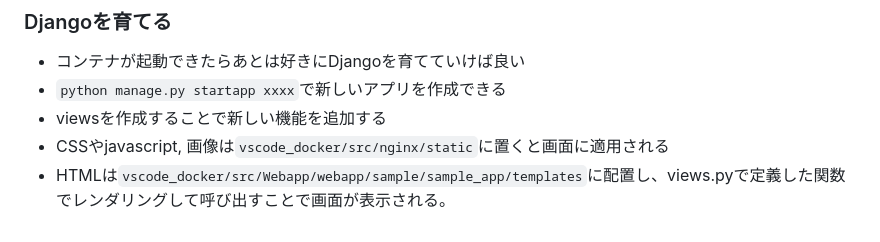
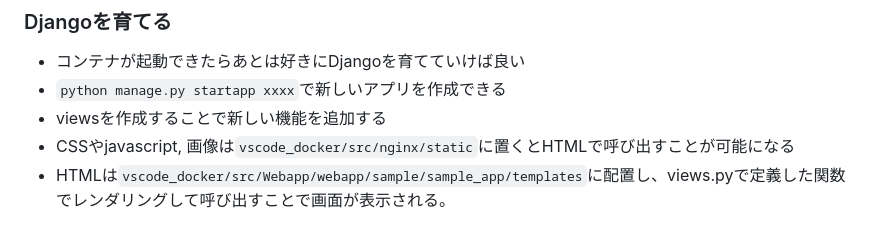
Before and after one commit to yamamuratkr/vscode_docker, a Markdown page: README.md, the part around the change. Rendered like a GitHub page.

```diff
--- a/README.md
+++ b/README.md
@@ -71,5 +71,5 @@ vscode_docker
 - コンテナが起動できたらあとは好きにDjangoを育てていけば良い
 - `python manage.py startapp xxxx`で新しいアプリを作成できる
 - viewsを作成することで新しい機能を追加する
-- CSSやjavascript, 画像は`vscode_docker/src/nginx/static`に置くと画面に適用される
+- CSSやjavascript, 画像は`vscode_docker/src/nginx/static`に置くとHTMLで呼び出すことが可能になる
 - HTMLは`vscode_docker/src/Webapp/webapp/sample/sample_app/templates`に配置し、views.pyで定義した関数でレンダリングして呼び出すことで画面が表示される。
```
